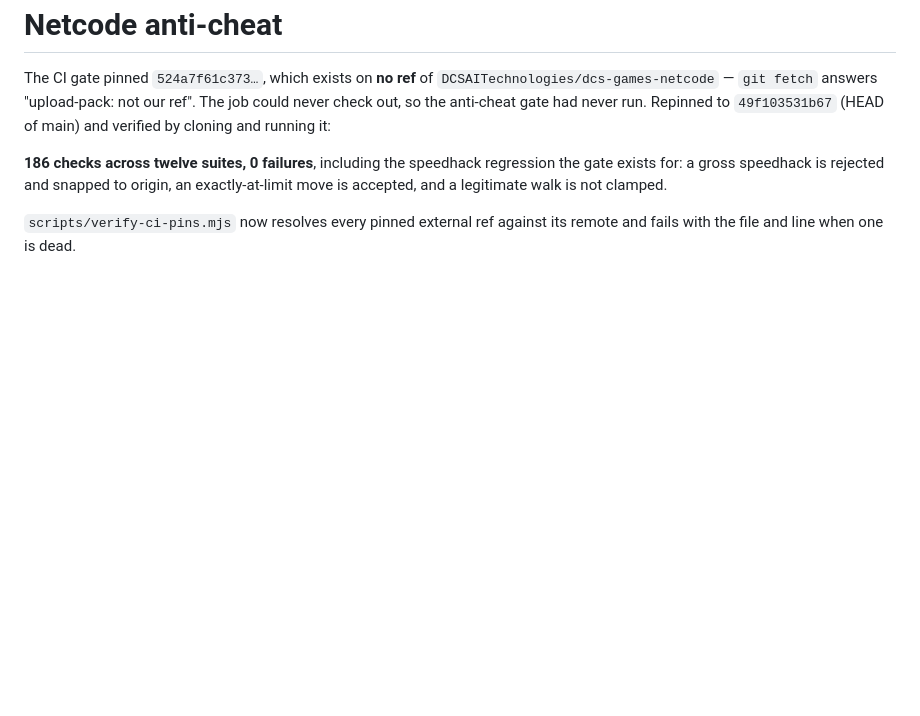
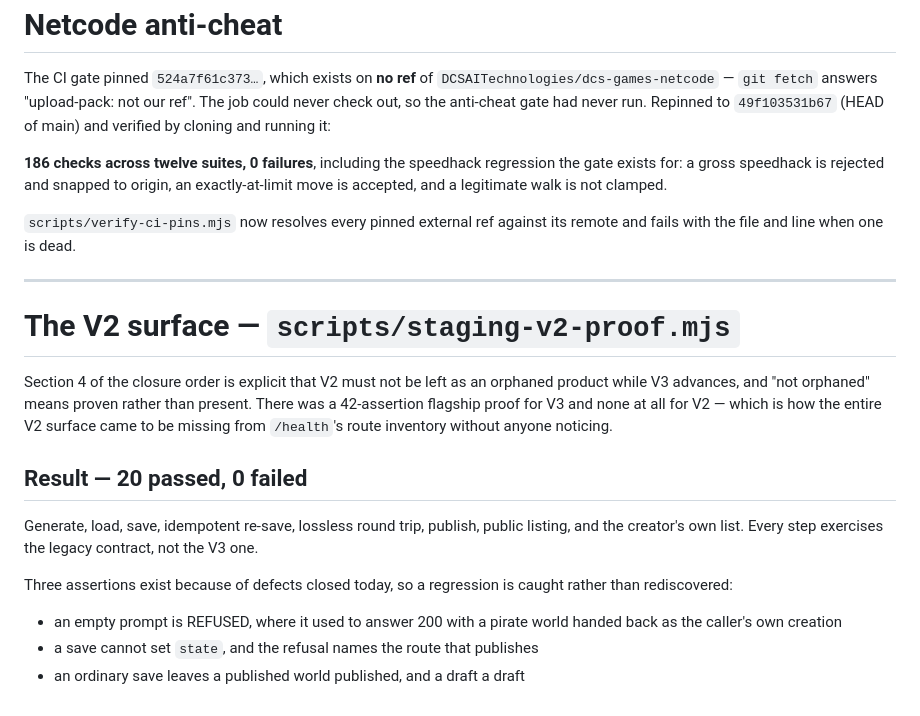
Before and after one commit to DCSAITechnologies/dcs-games-backend, a Markdown page: reports/STAGING_PROOFS.md, the part around the change. GitHub-like rendering; blank space fills up the shorter version.

Commit message:
reports: record the V2 staging proof
Co-Authored-By: Claude Opus 5 (1M context) <noreply@anthropic.com>
Claude-Session: https://claude.ai/code/session_017kYE2MDmiJNdPB6SKBLzEQ

```diff
--- a/reports/STAGING_PROOFS.md
+++ b/reports/STAGING_PROOFS.md
@@ -155,3 +155,28 @@ clamped.
 
 `scripts/verify-ci-pins.mjs` now resolves every pinned external ref against its
 remote and fails with the file and line when one is dead.
+
+
+---
+
+# The V2 surface — `scripts/staging-v2-proof.mjs`
+
+Section 4 of the closure order is explicit that V2 must not be left as an
+orphaned product while V3 advances, and "not orphaned" means proven rather than
+present. There was a 42-assertion flagship proof for V3 and none at all for V2 —
+which is how the entire V2 surface came to be missing from `/health`'s route
+inventory without anyone noticing.
+
+## Result — 20 passed, 0 failed
+
+Generate, load, save, idempotent re-save, lossless round trip, publish, public
+listing, and the creator's own list. Every step exercises the legacy contract,
+not the V3 one.
+
+Three assertions exist because of defects closed today, so a regression is
+caught rather than rediscovered:
+
+- an empty prompt is REFUSED, where it used to answer 200 with a pirate world
+  handed back as the caller's own creation
+- a save cannot set `state`, and the refusal names the route that publishes
+- an ordinary save leaves a published world published, and a draft a draft
```
